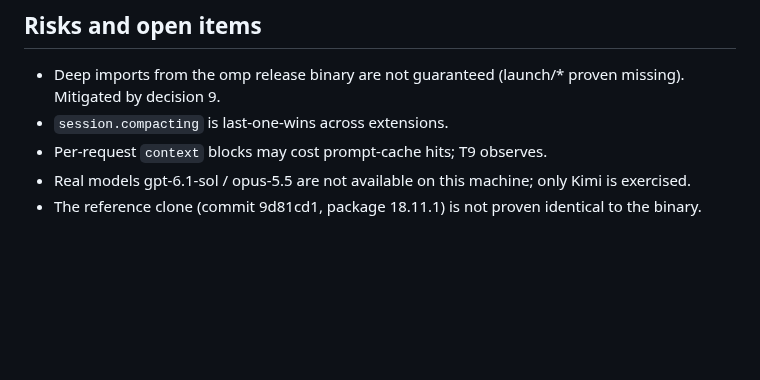
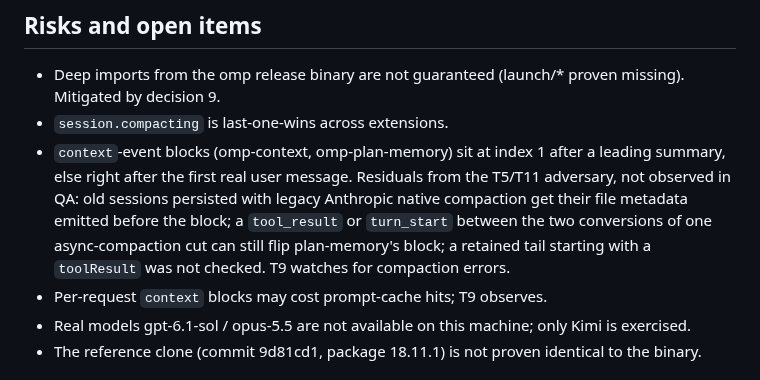
Before and after one commit to zcl0621/boss-sdd, a Markdown page: docs/plans/2026-10-16-omp-adaptation.md, the part around the change. Rendered like a GitHub page; blank space fills up the shorter version.

Commit message:
计划：记 context 注入的残余风险
Co-Authored-By: Claude Opus 5.5 <noreply@anthropic.com>

```diff
--- a/docs/plans/2026-10-16-omp-adaptation.md
+++ b/docs/plans/2026-10-16-omp-adaptation.md
@@ -301,6 +301,7 @@ returned the subagent's reply (`PONG kimi-code/kimi-for-coding-highspeed`), exit
 
 - Deep imports from the omp release binary are not guaranteed (launch/* proven missing). Mitigated by decision 9.
 - `session.compacting` is last-one-wins across extensions.
+- `context`-event blocks (omp-context, omp-plan-memory) sit at index 1 after a leading summary, else right after the first real user message. Residuals from the T5/T11 adversary, not observed in QA: old sessions persisted with legacy Anthropic native compaction get their file metadata emitted before the block; a `tool_result` or `turn_start` between the two conversions of one async-compaction cut can still flip plan-memory's block; a retained tail starting with a `toolResult` was not checked. T9 watches for compaction errors.
 - Per-request `context` blocks may cost prompt-cache hits; T9 observes.
 - Real models gpt-6.1-sol / opus-5.5 are not available on this machine; only Kimi is exercised.
 - The reference clone (commit 9d81cd1, package 18.11.1) is not proven identical to the binary.
```
